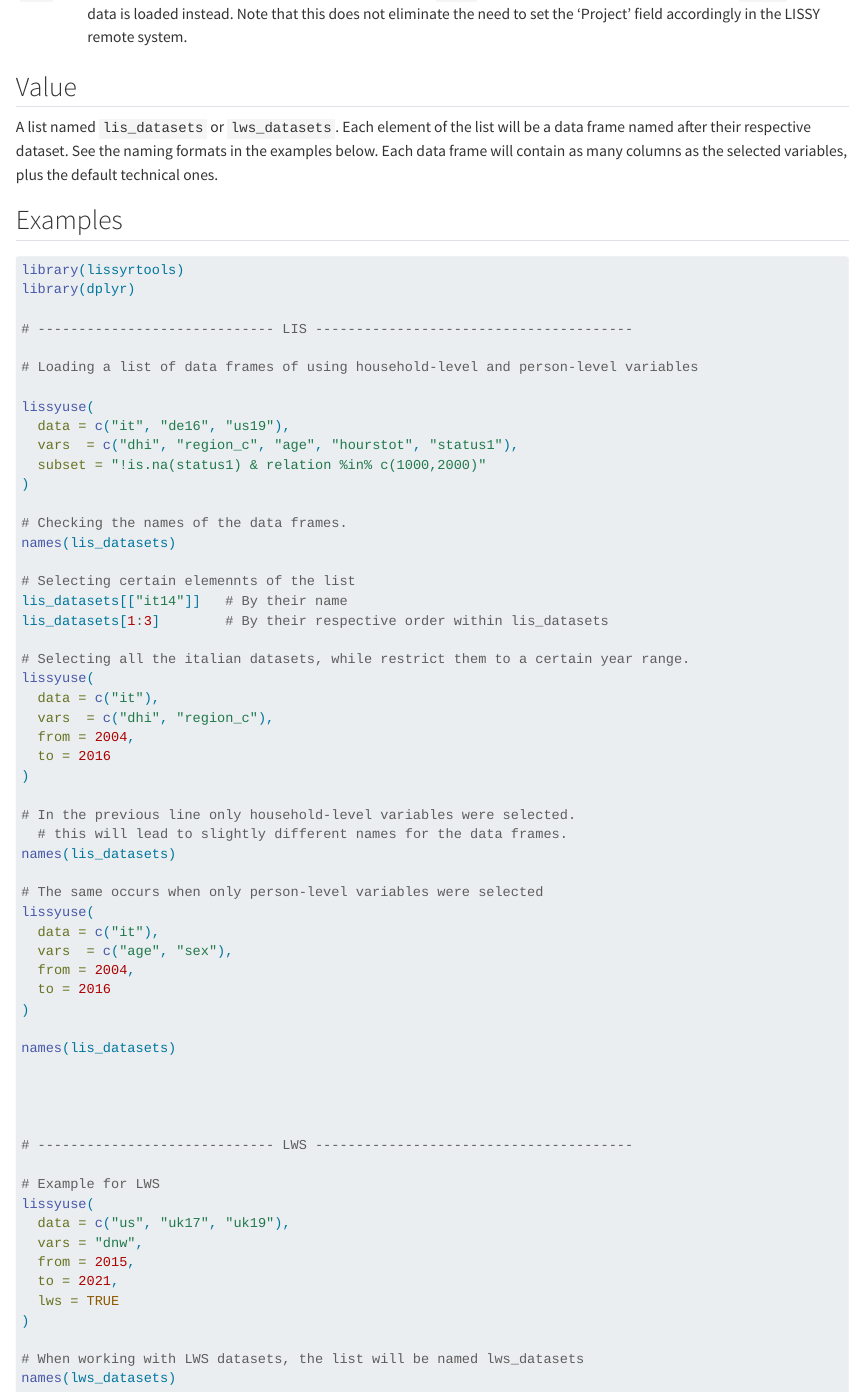
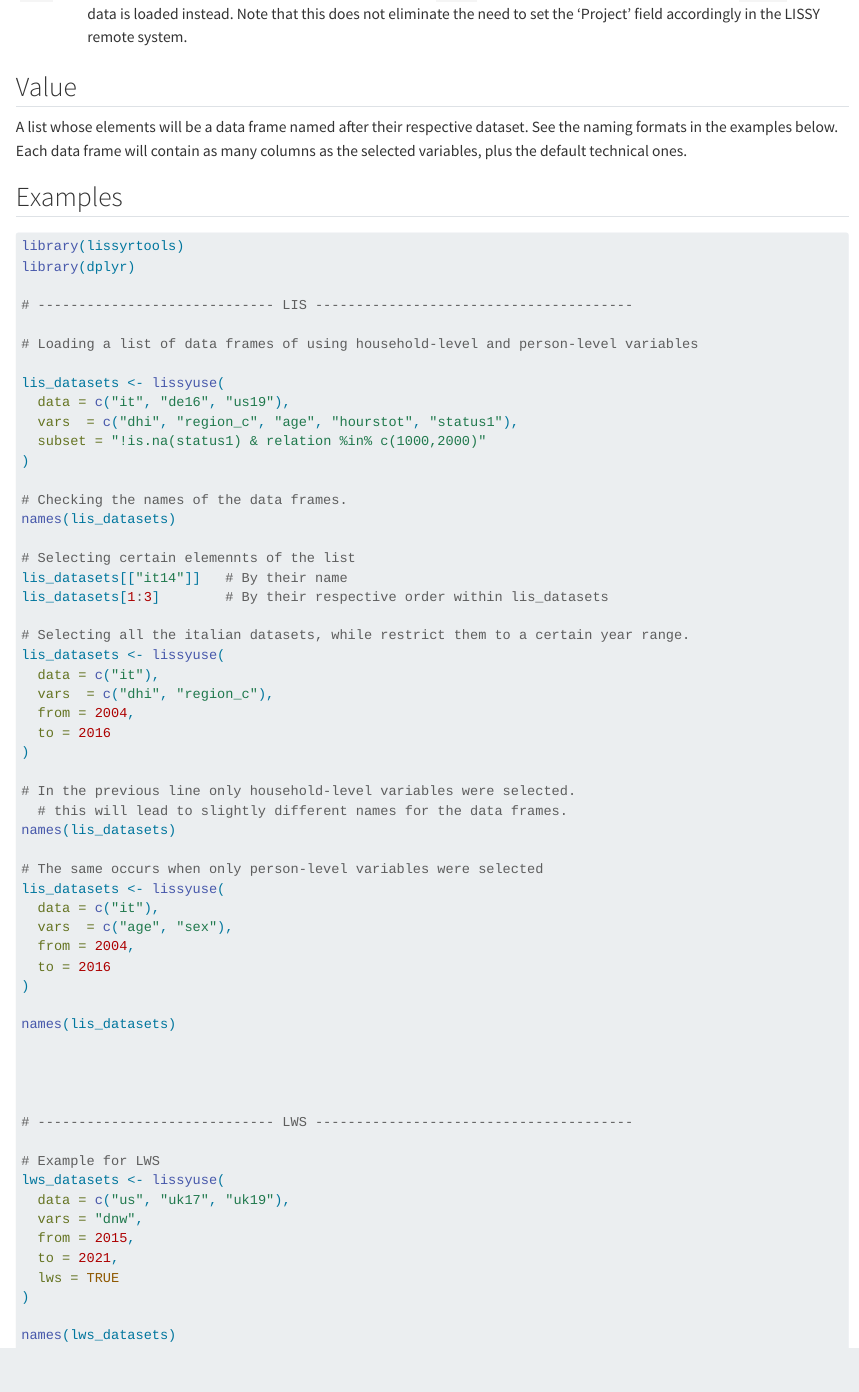
Before and after one commit to LIS-Cross-National-Data-Center/lissyuse_2.0_doc, a Quarto document (lissyuse_2.0_doc.qmd): the page in a window 1100 px wide, from 1340 px down. Rendered offline with R 4.5, knitr and Pandoc in place of Quarto, with nearby package versions.

Commit message:
assignment change

```diff
--- a/lissyuse_2.0_doc.qmd
+++ b/lissyuse_2.0_doc.qmd
@@ -56,7 +56,7 @@ lissyuse(
 
 ## Value
 
-A list named `lis_datasets` or `lws_datasets`. Each element of the list will be a data frame named after their respective dataset. See the naming formats in the examples below. Each data frame will contain as many columns as the selected variables, plus the default technical ones.
+A list whose elements will be a data frame named after their respective dataset. See the naming formats in the examples below. Each data frame will contain as many columns as the selected variables, plus the default technical ones.
 
 ## Examples
 
@@ -70,7 +70,7 @@ library(dplyr)
 
 # Loading a list of data frames of using household-level and person-level variables
 
-lissyuse(
+lis_datasets <- lissyuse(
   data = c("it", "de16", "us19"),
   vars  = c("dhi", "region_c", "age", "hourstot", "status1"),
   subset = "!is.na(status1) & relation %in% c(1000,2000)"
@@ -84,7 +84,7 @@
 lis_datasets[1:3]        # By their respective order within lis_datasets
 
 # Selecting all the italian datasets, while restrict them to a certain year range.
-lissyuse(
+lis_datasets <- lissyuse(
   data = c("it"),
   vars  = c("dhi", "region_c"),
   from = 2004,
@@ -96,7 +96,7 @@ lissyuse(
 names(lis_datasets)
 
 # The same occurs when only person-level variables were selected
-lissyuse(
+lis_datasets <- lissyuse(
   data = c("it"),
   vars  = c("age", "sex"),
   from = 2004,
@@ -111,7 +111,7 @@ names(lis_datasets)
 # ----------------------------- LWS ---------------------------------------
 
 # Example for LWS
-lissyuse(
+lws_datasets <- lissyuse(
   data = c("us", "uk17", "uk19"),
   vars = "dnw",
   from = 2015,
@@ -119,7 +119,6 @@ lissyuse(
   lws = TRUE
 )
 
-# When working with LWS datasets, the list will be named lws_datasets
 names(lws_datasets)
 
 
```
